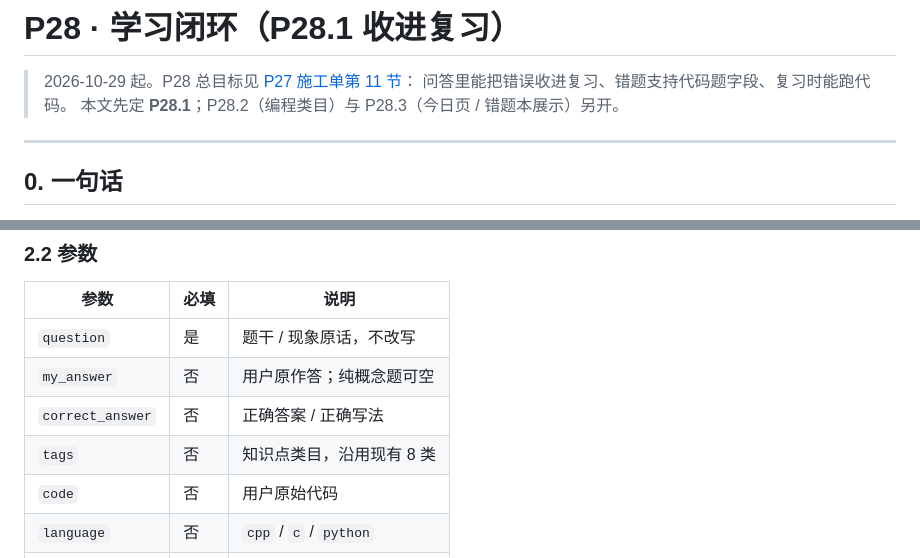
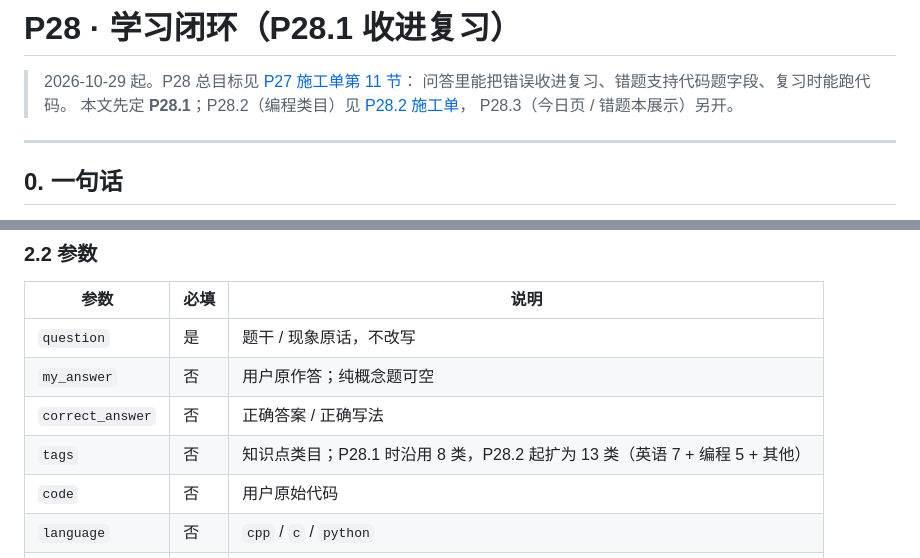
Before and after one commit to Woshixzj-0616/learnsys, a Markdown page: docs/施工单/P28-学习闭环.md, 2 parts joined by grey strips. Rendered like a GitHub page.

```diff
--- a/docs/施工单/P28-学习闭环.md
+++ b/docs/施工单/P28-学习闭环.md
@@ -2,7 +2,8 @@
 
 > 2026-10-29 起。P28 总目标见 [P27 施工单第 11 节](P27-个人AI工作台-地基.md)：
 > 问答里能把错误收进复习、错题支持代码题字段、复习时能跑代码。
-> 本文先定 **P28.1**；P28.2（编程类目）与 P28.3（今日页 / 错题本展示）另开。
+> 本文先定 **P28.1**；P28.2（编程类目）见 [P28.2 施工单](P28.2-编程类目.md)，
+> P28.3（今日页 / 错题本展示）另开。
 
 ---
 
@@ -56,7 +57,7 @@
 | `question` | 是 | 题干 / 现象原话，不改写 |
 | `my_answer` | 否 | 用户原作答；纯概念题可空 |
 | `correct_answer` | 否 | 正确答案 / 正确写法 |
-| `tags` | 否 | 知识点类目，沿用现有 8 类 |
+| `tags` | 否 | 知识点类目；P28.1 时沿用 8 类，P28.2 起扩为 13 类（英语 7 + 编程 5 + 其他） |
 | `code` | 否 | 用户原始代码 |
 | `language` | 否 | `cpp` / `c` / `python` |
 | `error_type` | 否 | 错误类型 |
```
Also changed, not shown: docs/施工单/00-阶段总览.md (+9 -2 lines), docs/施工单/P28.2-编程类目.md (added, +516 -0 lines).
